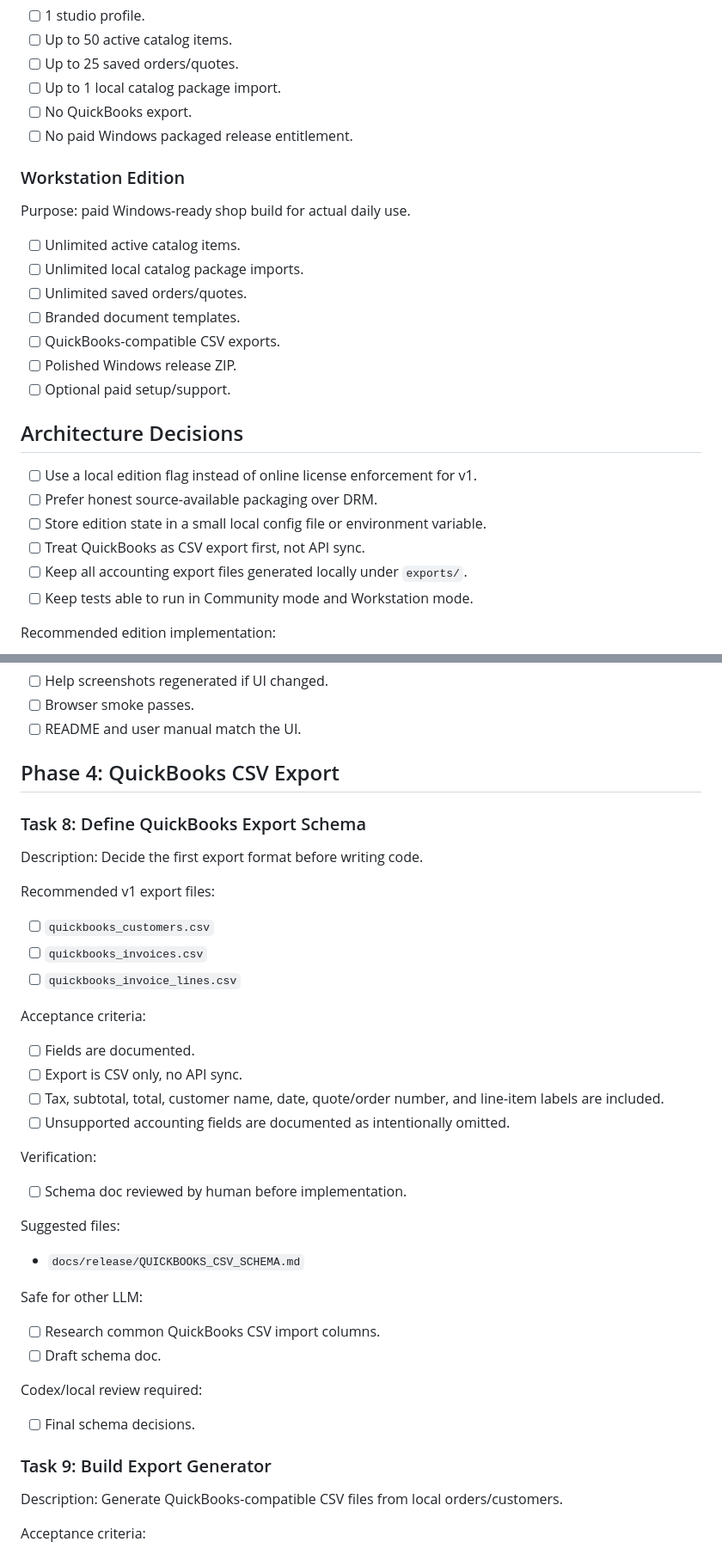
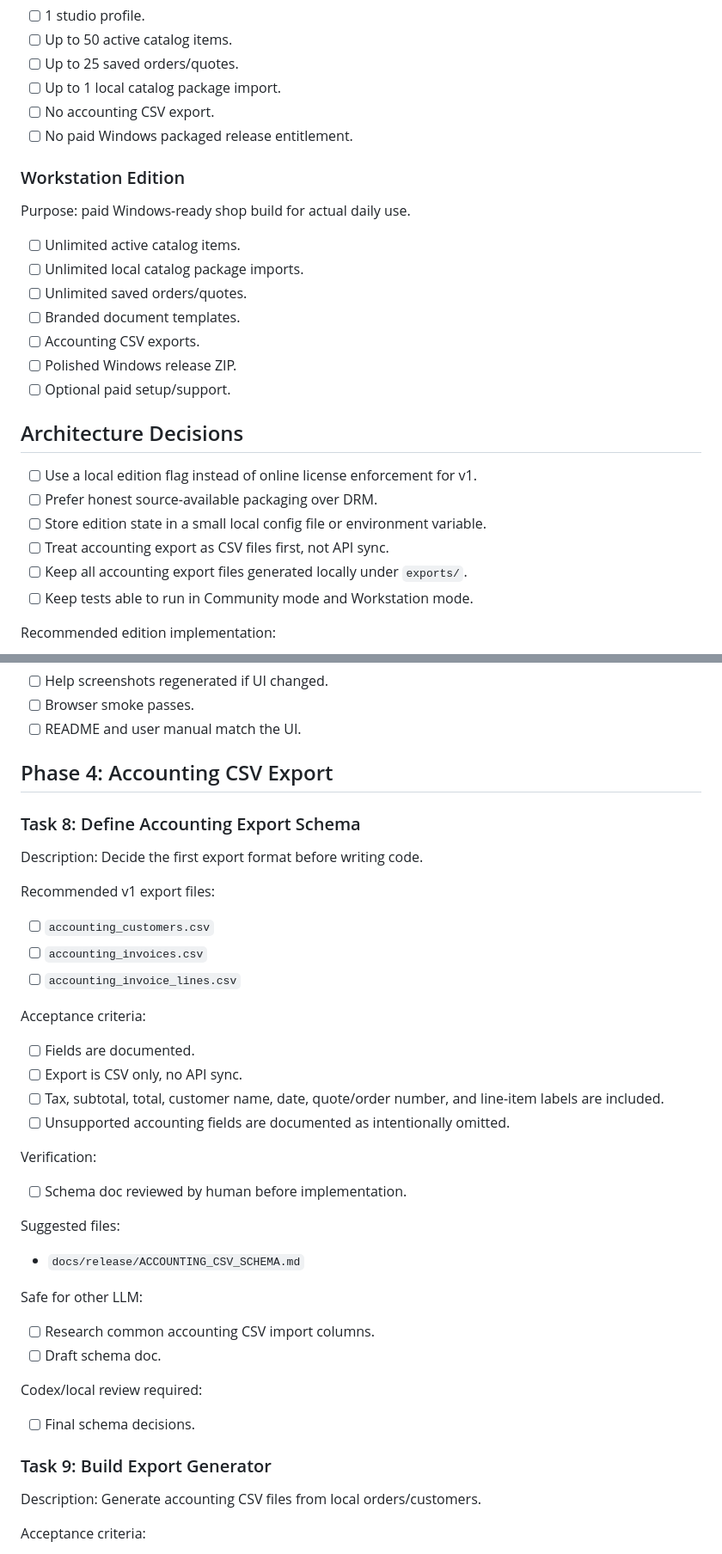
Before and after one commit to wspotter/FramersHaven, a Markdown page: docs/release/COMMERCIALIZATION_PLAN.md, 2 parts joined by grey strips. Shown at 86% size. GitHub-like rendering.

Commit message:
docs: generalize accounting export release plan

```diff
--- a/docs/release/COMMERCIALIZATION_PLAN.md
+++ b/docs/release/COMMERCIALIZATION_PLAN.md
@@ -31,7 +31,7 @@ Recommended Community limits:
 - [ ] Up to 50 active catalog items.
 - [ ] Up to 25 saved orders/quotes.
 - [ ] Up to 1 local catalog package import.
-- [ ] No QuickBooks export.
+- [ ] No accounting CSV export.
 - [ ] No paid Windows packaged release entitlement.
 
 ### Workstation Edition
@@ -42,7 +42,7 @@ Purpose: paid Windows-ready shop build for actual daily use.
 - [ ] Unlimited local catalog package imports.
 - [ ] Unlimited saved orders/quotes.
 - [ ] Branded document templates.
-- [ ] QuickBooks-compatible CSV exports.
+- [ ] Accounting CSV exports.
 - [ ] Polished Windows release ZIP.
 - [ ] Optional paid setup/support.
 
@@ -51,7 +51,7 @@ Purpose: paid Windows-ready shop build for actual daily use.
 - [ ] Use a local edition flag instead of online license enforcement for v1.
 - [ ] Prefer honest source-available packaging over DRM.
 - [ ] Store edition state in a small local config file or environment variable.
-- [ ] Treat QuickBooks as CSV export first, not API sync.
+- [ ] Treat accounting export as CSV files first, not API sync.
 - [ ] Keep all accounting export files generated locally under `exports/`.
 - [ ] Keep tests able to run in Community mode and Workstation mode.
 
@@ -311,17 +311,17 @@ Codex/local review required:
 - [ ] Browser smoke passes.
 - [ ] README and user manual match the UI.
 
-## Phase 4: QuickBooks CSV Export
+## Phase 4: Accounting CSV Export
 
-### Task 8: Define QuickBooks Export Schema
+### Task 8: Define Accounting Export Schema
 
 Description: Decide the first export format before writing code.
 
 Recommended v1 export files:
 
-- [ ] `quickbooks_customers.csv`
-- [ ] `quickbooks_invoices.csv`
-- [ ] `quickbooks_invoice_lines.csv`
+- [ ] `accounting_customers.csv`
+- [ ] `accounting_invoices.csv`
+- [ ] `accounting_invoice_lines.csv`
 
 Acceptance criteria:
 
@@ -336,11 +336,11 @@ Verification:
 
 Suggested files:
 
-- `docs/release/QUICKBOOKS_CSV_SCHEMA.md`
+- `docs/release/ACCOUNTING_CSV_SCHEMA.md`
 
 Safe for other LLM:
 
-- [ ] Research common QuickBooks CSV import columns.
+- [ ] Research common accounting CSV import columns.
 - [ ] Draft schema doc.
 
 Codex/local review required:
@@ -349,7 +349,7 @@ Codex/local review required:
 
 ### Task 9: Build Export Generator
 
-Description: Generate QuickBooks-compatible CSV files from local orders/customers.
+Description: Generate accounting CSV files from local orders/customers.
 
 Acceptance criteria:
 
```
Also changed, not shown: other parts of docs/release/COMMERCIALIZATION_PLAN.md (+8 -8 lines).
